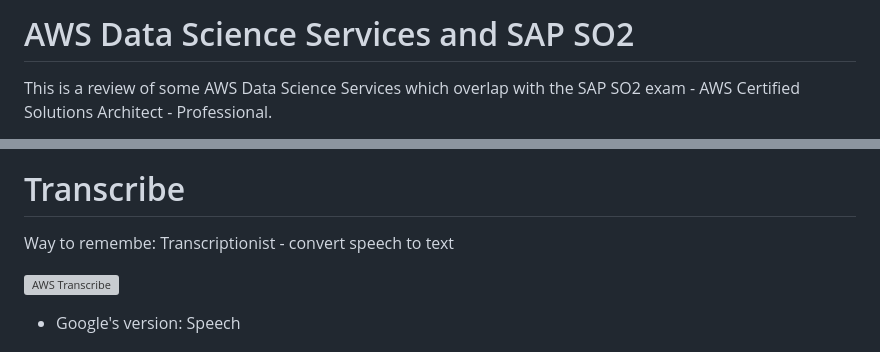
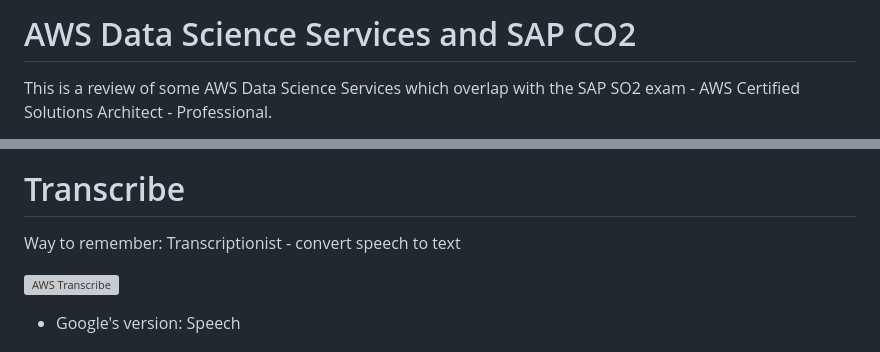
Before and after one commit to jpmorris/data_science_consultant_lessons, a Markdown page: lectures/018-aws/018-001-aws-data-science-services.md, 2 parts joined by grey strips. GitHub-like rendering; grey boxes are pictures that could not be loaded.

Commit message:
spelling update

```diff
--- a/lectures/018-aws/018-001-aws-data-science-services.md
+++ b/lectures/018-aws/018-001-aws-data-science-services.md
@@ -1,4 +1,4 @@
-# AWS Data Science Services and SAP SO2
+# AWS Data Science Services and SAP CO2
 
 This is a review of some AWS Data Science Services which overlap with the SAP SO2 exam - AWS
 Certified Solutions Architect - Professional.
@@ -14,7 +14,7 @@ Way to remember: 'Reccognize' objects, people, text, scences in images and video
 ![Rekognition - Content Moderation](images/rekognition_content_moderation.png)
 
 # Transcribe
-Way to remembe: Transcriptionist - convert speech to text
+Way to remember: Transcriptionist - convert speech to text
 
 ![AWS Transcribe](images/aws_transcribe.png)
 
```
